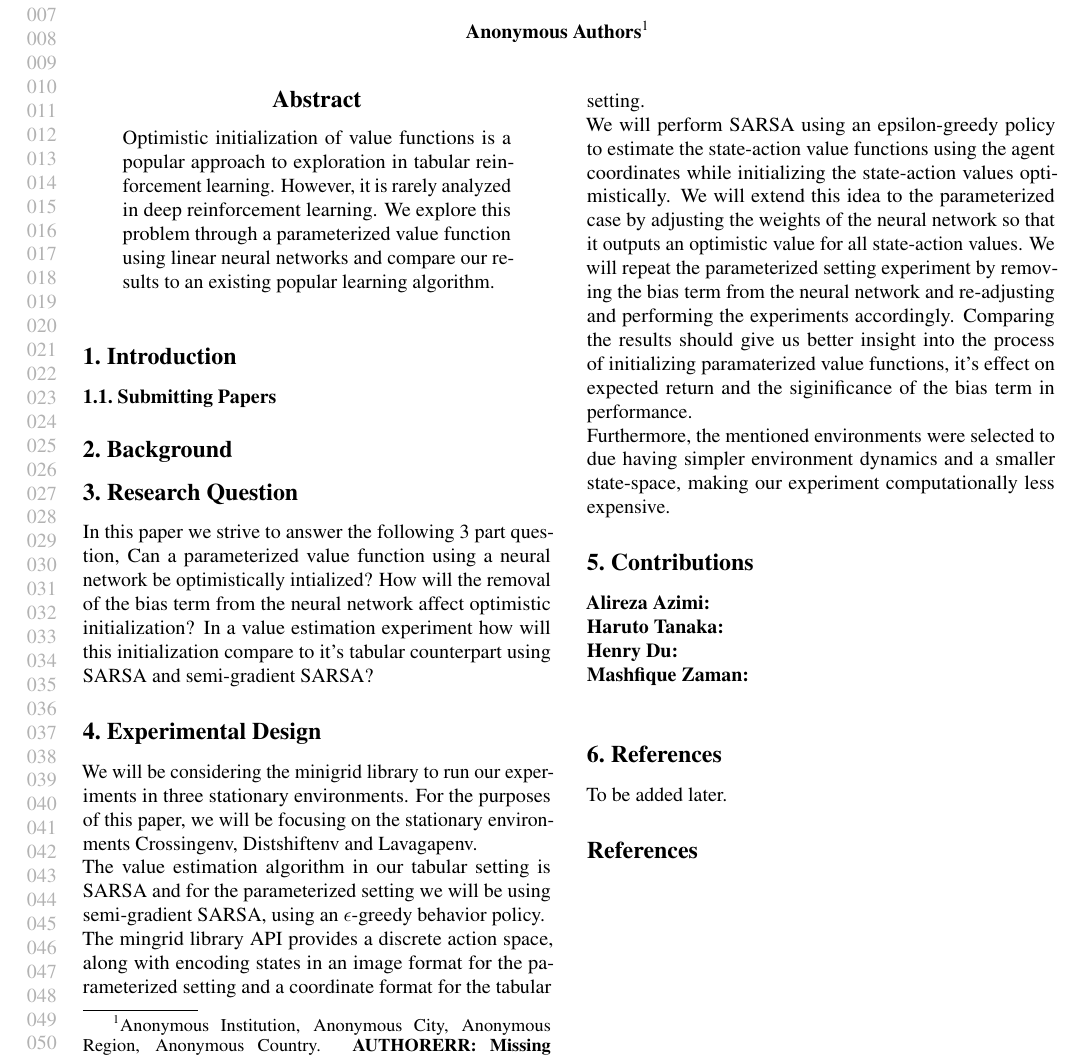
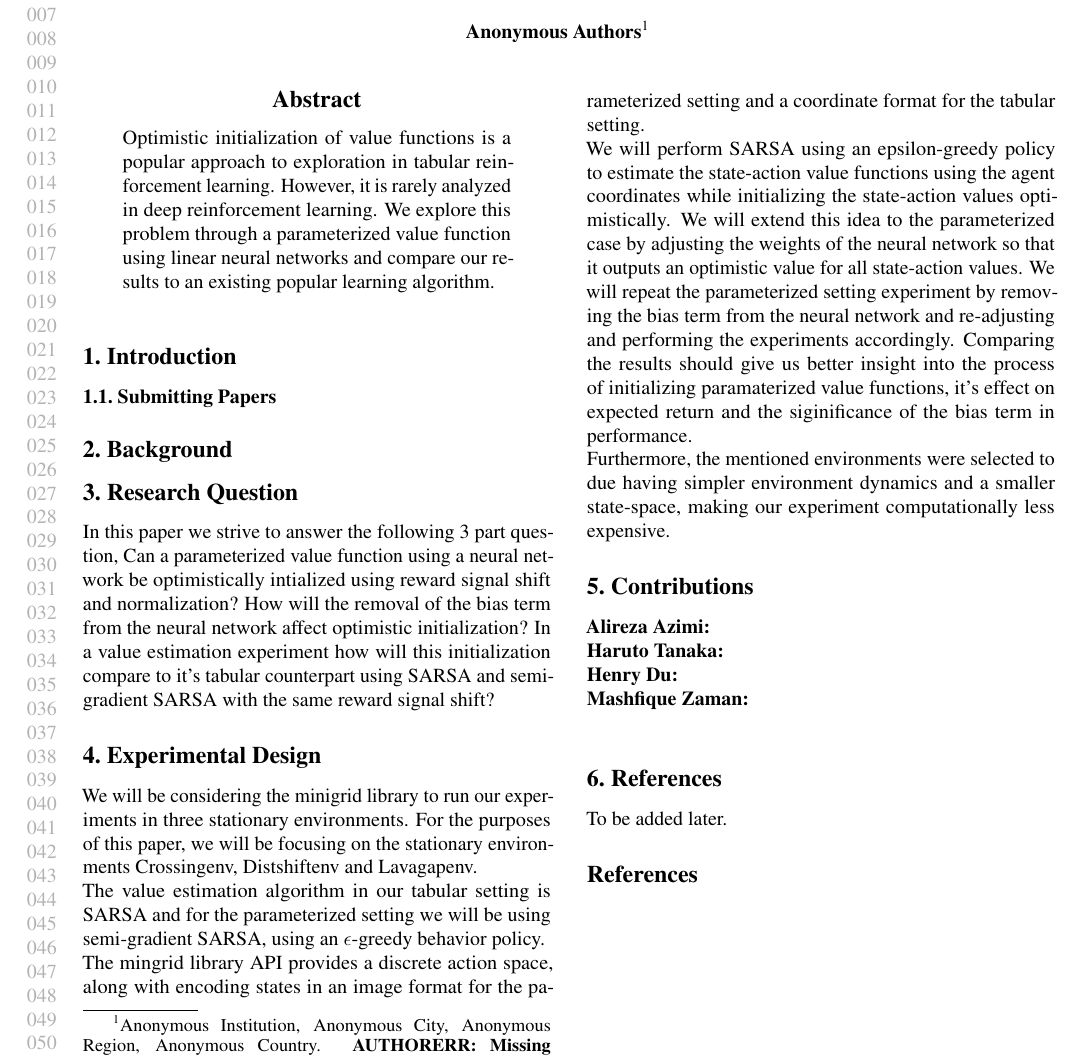
Before and after one commit to hydu01/CMPUT655-Project, a LaTeX paper (Proposal/icml2023/proposal.tex): part of the page, cut so that both start at the same text. Compiled offline with pdfLaTeX.

Commit message:
mention reward shift

```diff
--- a/Proposal/icml2023/proposal.tex
+++ b/Proposal/icml2023/proposal.tex
@@ -133,10 +133,10 @@ learning algorithm.
 
 \section{Research Question}
 In this paper we strive to answer the following 3 part question,
-Can a parameterized value function using a neural network be optimistically intialized?
+Can a parameterized value function using a neural network be optimistically intialized using reward signal shift and normalization?
 How will the removal of the bias term from the neural network affect optimistic initialization?
 In a value estimation experiment how will this initialization compare to it's tabular counterpart using
-SARSA and semi-gradient SARSA?
+SARSA and semi-gradient SARSA with the same reward signal shift?
 \section{Experimental Design}
 We will be considering the minigrid library to run our experiments in three stationary environments. For the purposes of this paper, we will be focusing on the stationary environments
 Crossingenv, Distshiftenv and Lavagapenv.\\
```
Also changed, not shown: Proposal/icml2023/proposal.pdf.
